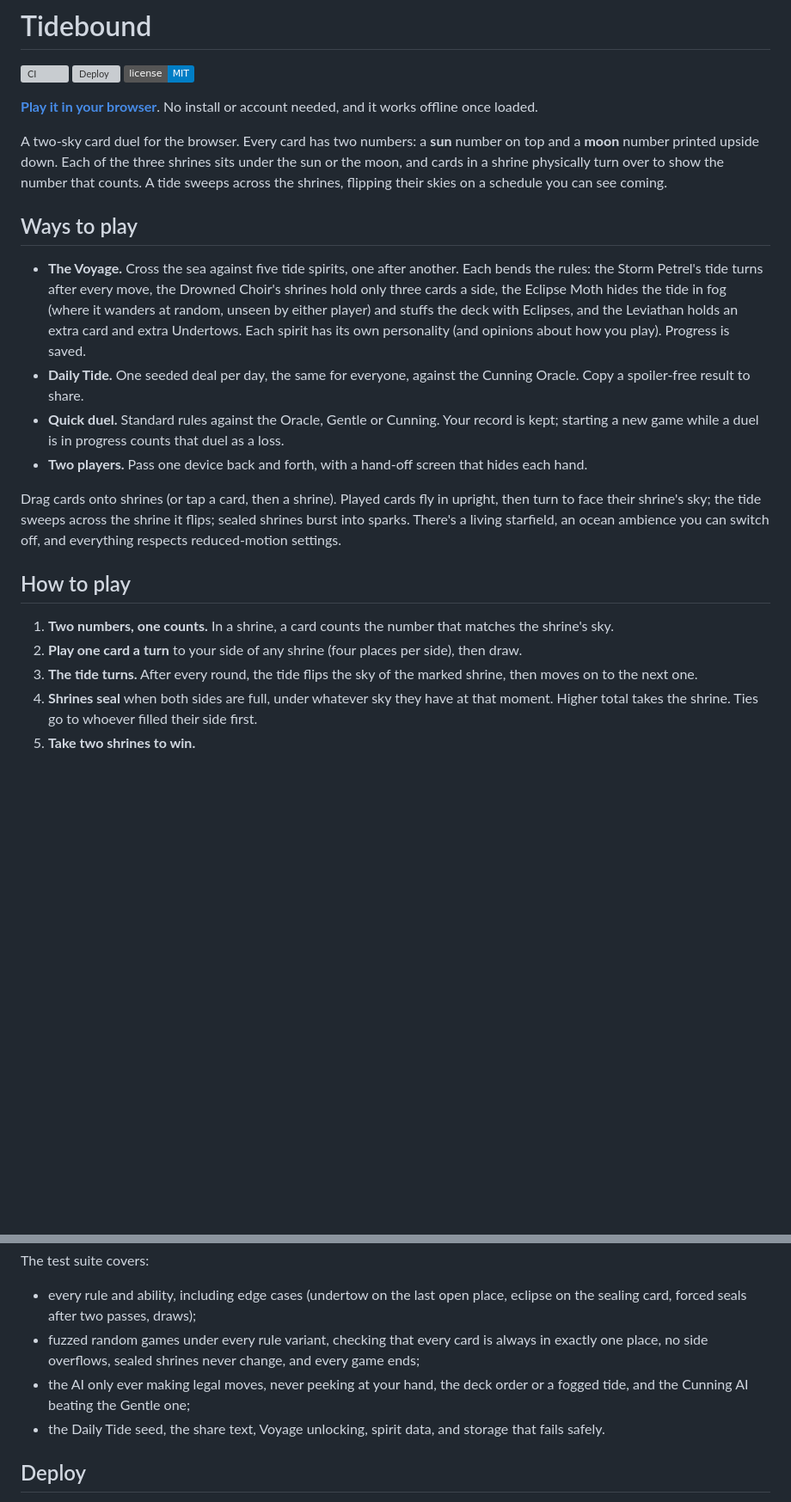
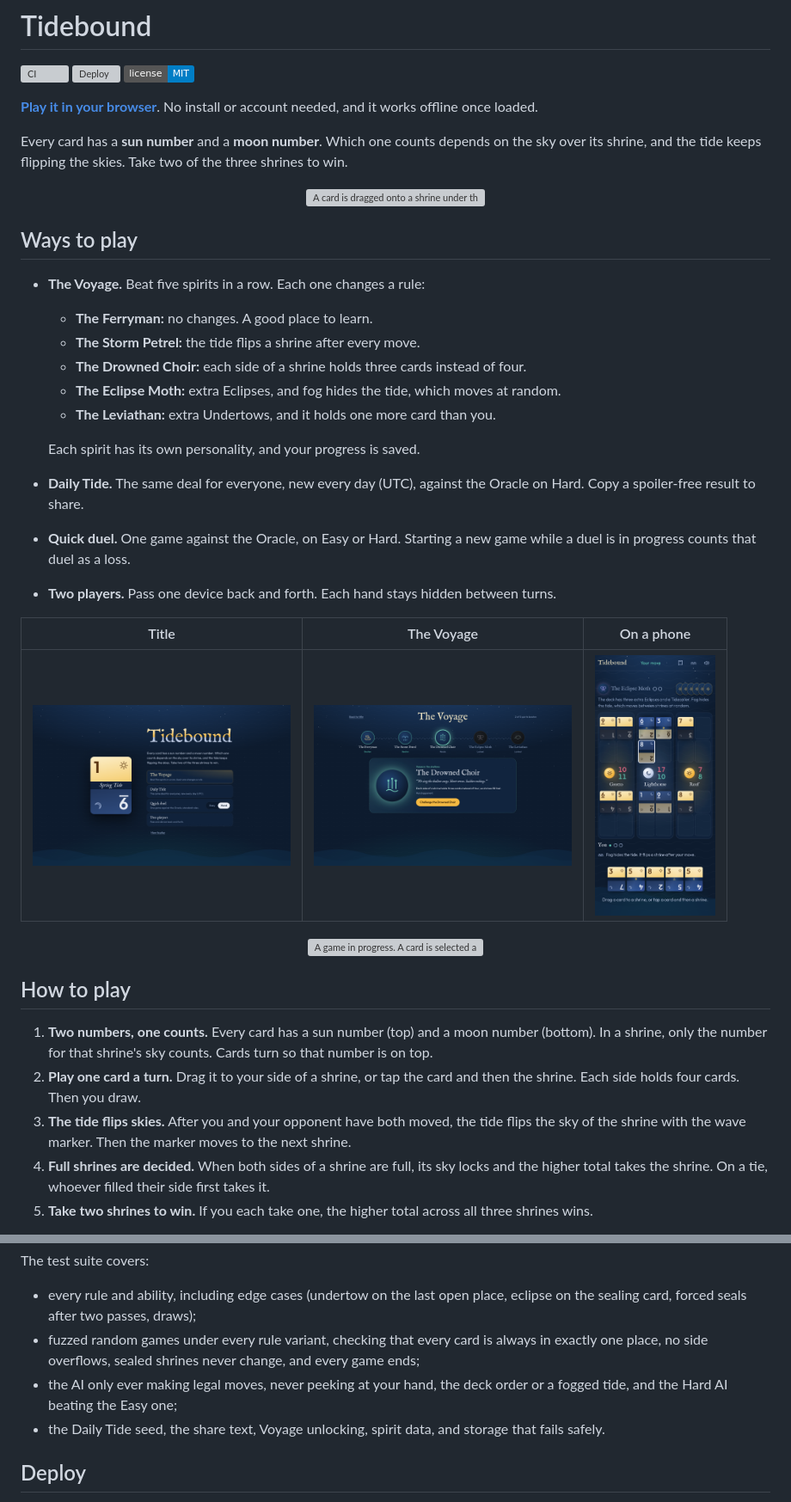
Before and after one commit to isstiaung/tidebound, a Markdown page: README.md, 2 parts joined by grey strips. Shown at 86% size. GitHub-like rendering; pictures changed too: docs/screenshots/mobile.png (added), docs/screenshots/title.png (added), docs/screenshots/voyage.png (added); badges without logos; blank space fills up the shorter version; grey boxes are pictures that could not be loaded.

```diff
--- a/README.md
+++ b/README.md
@@ -6,22 +6,39 @@
 
 **[Play it in your browser](https://isstiaung.github.io/tidebound/)**. No install or account needed, and it works offline once loaded.
 
-A two-sky card duel for the browser. Every card has two numbers: a **sun** number on top and a **moon** number printed upside down. Each of the three shrines sits under the sun or the moon, and cards in a shrine physically turn over to show the number that counts. A tide sweeps across the shrines, flipping their skies on a schedule you can see coming.
+Every card has a **sun number** and a **moon number**. Which one counts depends on the sky over its shrine, and the tide keeps flipping the skies. Take two of the three shrines to win.
+
+<p align="center">
+  <img src="docs/screenshots/play.gif" alt="A card is dragged onto a shrine under the moon. It lands with its sun number on top, then turns over so its moon number counts, and the tide flips another shrine's sky." width="720">
+</p>
 
 ## Ways to play
 
-- **The Voyage.** Cross the sea against five tide spirits, one after another. Each bends the rules: the Storm Petrel's tide turns after every move, the Drowned Choir's shrines hold only three cards a side, the Eclipse Moth hides the tide in fog (where it wanders at random, unseen by either player) and stuffs the deck with Eclipses, and the Leviathan holds an extra card and extra Undertows. Each spirit has its own personality (and opinions about how you play). Progress is saved.
-- **Daily Tide.** One seeded deal per day, the same for everyone, against the Cunning Oracle. Copy a spoiler-free result to share.
-- **Quick duel.** Standard rules against the Oracle, Gentle or Cunning. Your record is kept; starting a new game while a duel is in progress counts that duel as a loss.
-- **Two players.** Pass one device back and forth, with a hand-off screen that hides each hand.
+- **The Voyage.** Beat five spirits in a row. Each one changes a rule:
+  - **The Ferryman:** no changes. A good place to learn.
+  - **The Storm Petrel:** the tide flips a shrine after every move.
+  - **The Drowned Choir:** each side of a shrine holds three cards instead of four.
+  - **The Eclipse Moth:** extra Eclipses, and fog hides the tide, which moves at random.
+  - **The Leviathan:** extra Undertows, and it holds one more card than you.
 
-Drag cards onto shrines (or tap a card, then a shrine). Played cards fly in upright, then turn to face their shrine's sky; the tide sweeps across the shrine it flips; sealed shrines burst into sparks. There's a living starfield, an ocean ambience you can switch off, and everything respects reduced-motion settings.
+  Each spirit has its own personality, and your progress is saved.
+- **Daily Tide.** The same deal for everyone, new every day (UTC), against the Oracle on Hard. Copy a spoiler-free result to share.
+- **Quick duel.** One game against the Oracle, on Easy or Hard. Starting a new game while a duel is in progress counts that duel as a loss.
+- **Two players.** Pass one device back and forth. Each hand stays hidden between turns.
+
+| Title | The Voyage | On a phone |
+| --- | --- | --- |
+| <img src="docs/screenshots/title.png" alt="Title screen with a Spring Tide card and the four ways to play" width="300"> | <img src="docs/screenshots/voyage.png" alt="Voyage map with five spirits; the first two beaten and the Drowned Choir selected" width="300"> | <img src="docs/screenshots/mobile.png" alt="A game against the Eclipse Moth on a phone, with fog hiding the tide" width="140"> |
+
+<p align="center">
+  <img src="docs/screenshots/game.png" alt="A game in progress. A card is selected and the Lighthouse shows what its totals would become." width="900">
+</p>
 
 ## How to play
 
-1. **Two numbers, one counts.** In a shrine, a card counts the number that matches the shrine's sky.
-2. **Play one card a turn** to your side of any shrine (four places per side), then draw.
-3. **The tide turns.** After every round, the tide flips the sky of the marked shrine, then moves on to the next one.
-4. **Shrines seal** when both sides are full, under whatever sky they have at that moment. Higher total takes the shrine. Ties go to whoever filled their side first.
-5. **Take two shrines to win.**
+1. **Two numbers, one counts.** Every card has a sun number (top) and a moon number (bottom). In a shrine, only the number for that shrine's sky counts. Cards turn so that number is on top.
+2. **Play one card a turn.** Drag it to your side of a shrine, or tap the card and then the shrine. Each side holds four cards. Then you draw.
+3. **The tide flips skies.** After you and your opponent have both moved, the tide flips the sky of the shrine with the wave marker. Then the marker moves to the next shrine.
+4. **Full shrines are decided.** When both sides of a shrine are full, its sky locks and the higher total takes the shrine. On a tie, whoever filled their side first takes it.
+5. **Take two shrines to win.** If you each take one, the higher total across all three shrines wins.
 
@@ -46,7 +76,7 @@ The test suite covers:
 
 - every rule and ability, including edge cases (undertow on the last open place, eclipse on the sealing card, forced seals after two passes, draws);
 - fuzzed random games under every rule variant, checking that every card is always in exactly one place, no side overflows, sealed shrines never change, and every game ends;
-- the AI only ever making legal moves, never peeking at your hand, the deck order or a fogged tide, and the Cunning AI beating the Gentle one;
+- the AI only ever making legal moves, never peeking at your hand, the deck order or a fogged tide, and the Hard AI beating the Easy one;
 - the Daily Tide seed, the share text, Voyage unlocking, spirit data, and storage that fails safely.
 
 ## Deploy
```
Also changed, not shown: other parts of README.md (+14 -1 lines), 7 other files.
